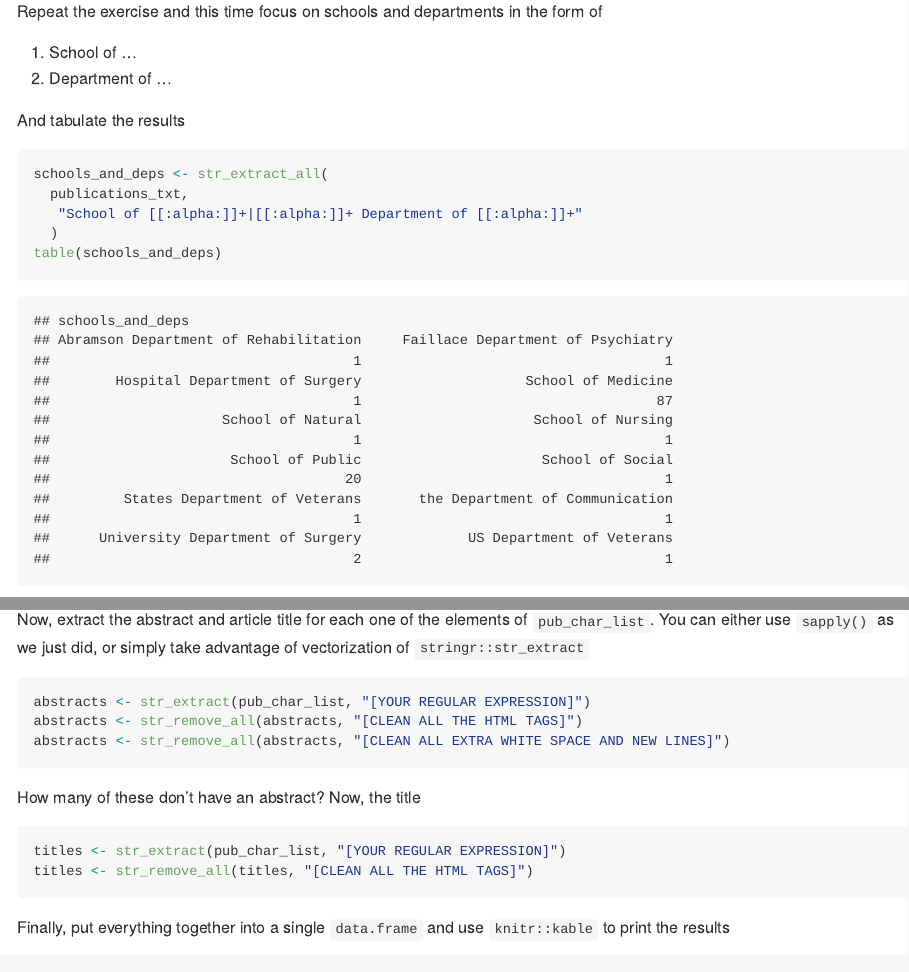
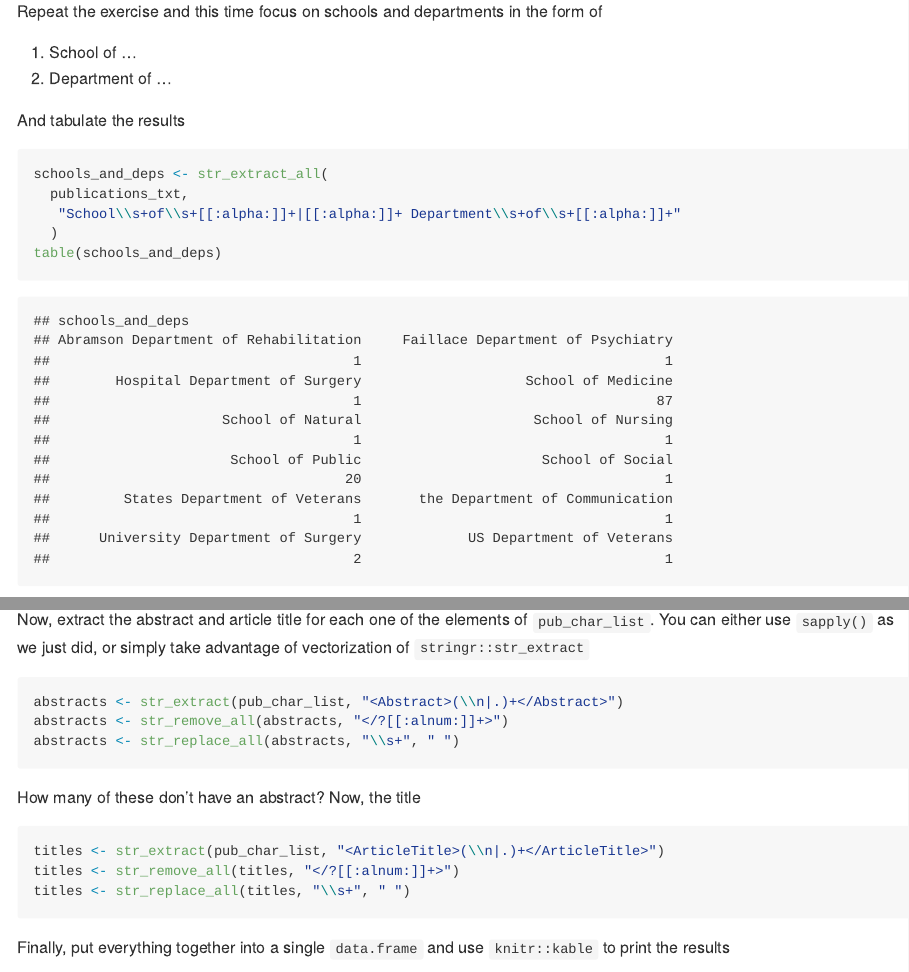
Before and after one commit to anhnguyendepocen/PM566-labs, an R Markdown document (lab07/README.Rmd): the page in a window 1100 px wide, from 3850 px down, and a second part further down, joined at a grey line. The pictures show the output file lab07/README.md that the author committed with the source, drawn offline in the style of GitHub.

Commit message:
update lab 7

````diff
--- a/lab07/README.Rmd
+++ b/lab07/README.Rmd
@@ -153,7 +153,7 @@
 ```{r school-department, eval = TRUE}
 schools_and_deps <- str_extract_all(
   publications_txt,
-   "School of [[:alpha:]]+|[[:alpha:]]+ Department of [[:alpha:]]+"
+   "School\\s+of\\s+[[:alpha:]]+|[[:alpha:]]+ Department\\s+of\\s+[[:alpha:]]+"
   )
 table(schools_and_deps)
 ```
@@ -178,17 +178,18 @@
 `pub_char_list`. You can either use `sapply()` as we just did, or simply
 take advantage of vectorization of `stringr::str_extract`
 
-```{r extracting-last-bit, eval = FALSE}
-abstracts <- str_extract(pub_char_list, "[YOUR REGULAR EXPRESSION]")
-abstracts <- str_remove_all(abstracts, "[CLEAN ALL THE HTML TAGS]")
-abstracts <- str_remove_all(abstracts, "[CLEAN ALL EXTRA WHITE SPACE AND NEW LINES]")
+```{r extracting-last-bit, eval = TRUE}
+abstracts <- str_extract(pub_char_list, "<Abstract>(\\n|.)+</Abstract>")
+abstracts <- str_remove_all(abstracts, "</?[[:alnum:]]+>")
+abstracts <- str_replace_all(abstracts, "\\s+", " ")
 ```
 
 How many of these don't have an abstract? Now, the title
 
-```{r process-titles, eval = FALSE}
-titles <- str_extract(pub_char_list, "[YOUR REGULAR EXPRESSION]")
-titles <- str_remove_all(titles, "[CLEAN ALL THE HTML TAGS]")
+```{r process-titles, eval = TRUE}
+titles <- str_extract(pub_char_list, "<ArticleTitle>(\\n|.)+</ArticleTitle>")
+titles <- str_remove_all(titles, "</?[[:alnum:]]+>")
+titles <- str_replace_all(titles, "\\s+", " ")
 ```
 
 Finally, put everything together into a single `data.frame` and use
````
Also changed, not shown: lab07/README.md, lab07/README.Rmd (2 more changed lines).
